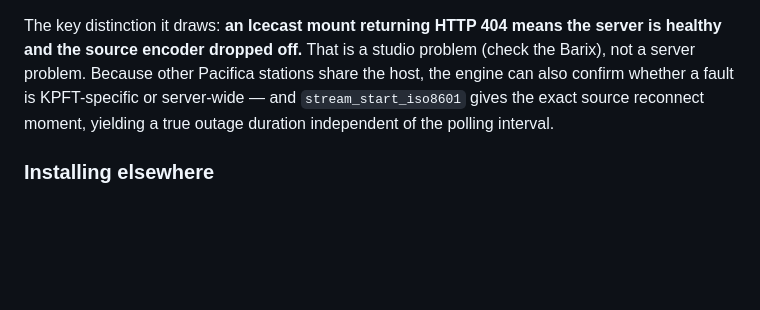
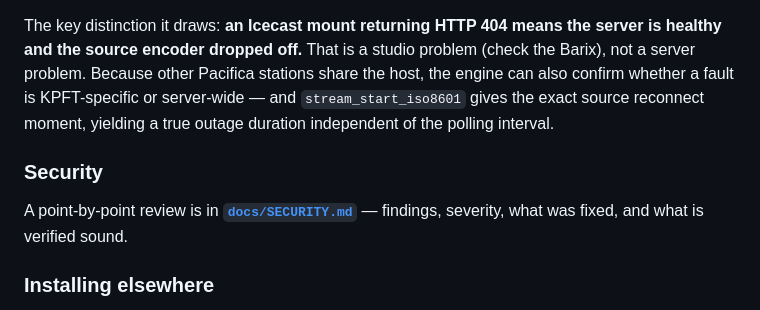
Before and after one commit to Catskill909/icecast-diagnotic, a Markdown page: README.md, the part around the change. Rendered like a GitHub page; blank space fills up the shorter version.

```diff
--- a/README.md
+++ b/README.md
@@ -263,6 +263,11 @@ survives three tries and still alerts exactly as before.
 The status document is parsed **tolerantly**: Icecast 2.4.x emits invalid JSON when a mount has no title metadata, and treating that as an unreachable server would force every `listenerImpact` verdict to `unknown` — which alerts. The malformation is repaired before parsing and flagged as `repairedJson`. See [`docs/DIAGNOSTICS.md`](docs/DIAGNOSTICS.md).
 
 The key distinction it draws: **an Icecast mount returning HTTP 404 means the server is healthy and the source encoder dropped off.** That is a studio problem (check the Barix), not a server problem. Because other Pacifica stations share the host, the engine can also confirm whether a fault is KPFT-specific or server-wide — and `stream_start_iso8601` gives the exact source reconnect moment, yielding a true outage duration independent of the polling interval.
+
+### Security
+
+A point-by-point review is in **[`docs/SECURITY.md`](docs/SECURITY.md)** — findings,
+severity, what was fixed, and what is verified sound.
 
 ### Installing elsewhere
 
```
Also changed, not shown: HANDOFF.md (+7 -1 lines), docs/SECURITY.md (added, +187 -0 lines).
